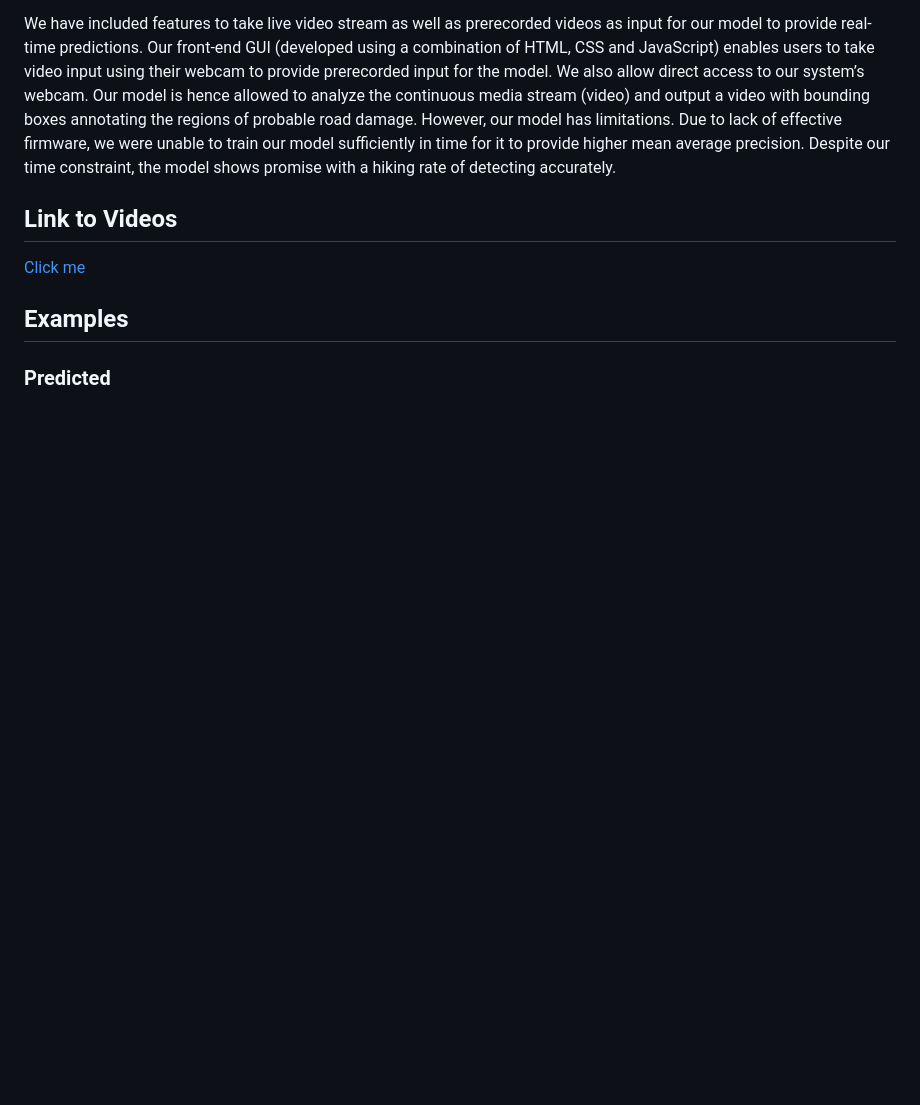
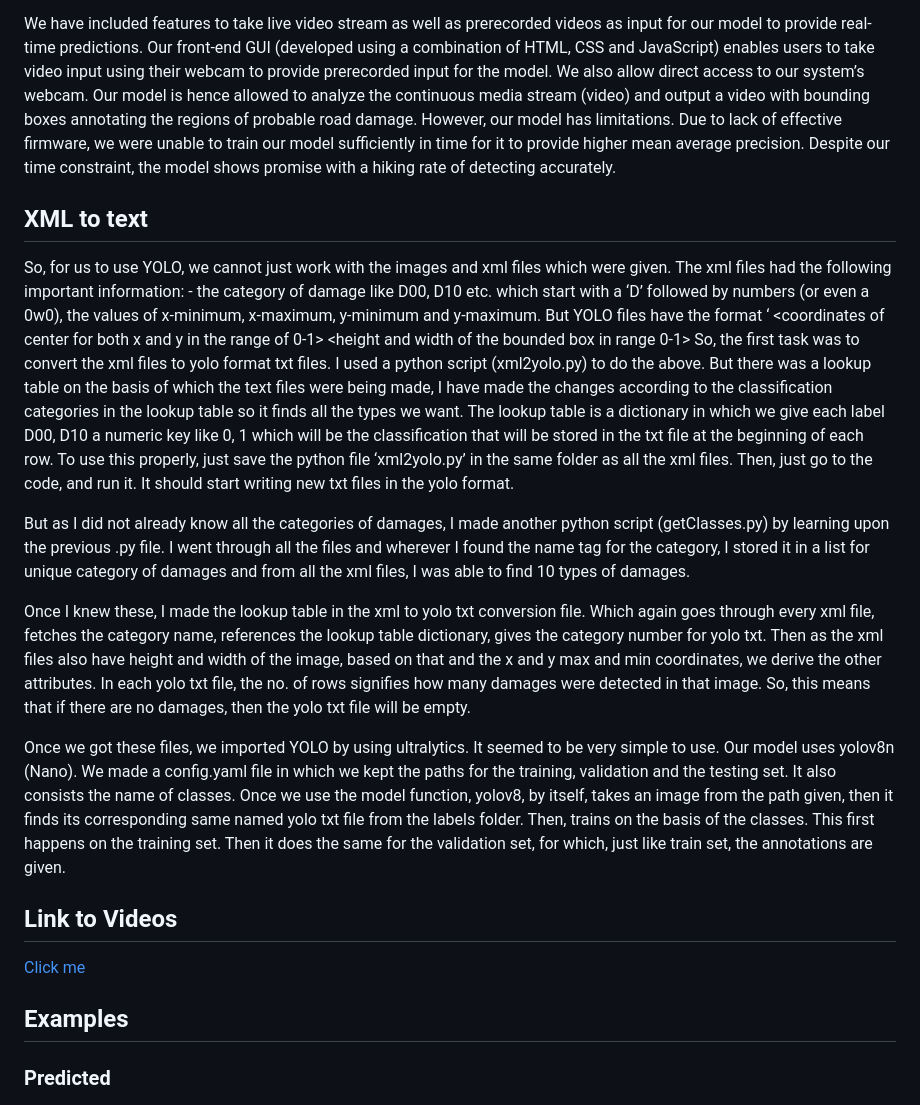
Before and after one commit to arif-ansari-03/TRINITMachineheadsML, a Markdown page: README.md, the part around the change. Drawn GitHub-style; blank space fills up the shorter version.

```diff
--- a/README.md
+++ b/README.md
@@ -21,6 +21,19 @@ We compared the performance of our local CUDA environment running in tandem with
 
 We have included features to take live video stream as well as prerecorded videos as input for our model to provide real-time predictions.  Our front-end GUI (developed using a combination of HTML, CSS and JavaScript) enables users to take video input using their webcam to provide prerecorded input for the model. We also allow direct access to our system’s webcam. Our model is hence allowed to analyze the continuous media stream (video) and output a video with bounding boxes annotating the regions of probable road damage.
 	However, our model has limitations. Due to lack of effective firmware, we were unable to train our model sufficiently in time for it to provide higher mean average precision. Despite our time constraint, the model shows promise with a hiking rate of detecting accurately.
+
+## XML to text
+So, for us to use YOLO, we cannot just work with the images and xml files which were given.
+The xml files had the following important information: - the category of damage like D00, D10 etc. which start with a ‘D’ followed by numbers (or even a 0w0), the values of x-minimum, x-maximum, y-minimum and y-maximum.
+But YOLO files have the format ‘<Category> <coordinates of center for both x and y in the range of 0-1> <height and width of the bounded box in range 0-1>
+So, the first task was to convert the xml files to yolo format txt files. I used a python script (xml2yolo.py) to do the above. But there was a lookup table on the basis of which the text files were being made, I have made the changes according to the classification categories in the lookup table so it finds all the types we want. The lookup table is a dictionary in which we give each label D00, D10 a numeric key like 0, 1 which will be the classification that will be stored in the txt file at the beginning of each row.
+To use this properly, just save the python file ‘xml2yolo.py’ in the same folder as all the xml files. Then, just go to the code, and run it. It should start writing new txt files in the yolo format.
+
+But as I did not already know all the categories of damages, I made another python script (getClasses.py) by learning upon the previous .py file. I went through all the files and wherever I found the  name tag for the category, I stored it in a list for unique category of damages and from all the xml files, I was able to find 10 types of damages.
+
+Once I knew these, I made the lookup table in the xml to yolo txt conversion file. Which again goes through every xml file, fetches the category name, references the lookup table dictionary, gives the category number for yolo txt. Then as the xml files also have height and width of the image, based on that and the x and y max and min coordinates, we derive the other attributes. In each yolo txt file, the no. of rows signifies how many damages were detected in that image. So, this means that if there are no damages, then the yolo txt file will be empty.
+
+Once we got these files, we imported YOLO by using ultralytics. It seemed to be very simple to use. Our model uses yolov8n (Nano). We made a config.yaml file in which we kept the paths for the training, validation and the testing set. It also consists the name of classes. Once we use the model function, yolov8, by itself, takes an image from the path given, then it finds its corresponding same named yolo txt file from the labels folder. Then, trains on the basis of the classes. This first happens on the training set. Then it does the same for the validation set, for which, just like train set, the annotations are given.
 
 ## Link to Videos
 [Click me](https://drive.google.com/drive/folders/1uyLuVr0s6fMYBu4QHxj2qLRpYwWhpyks)
```
